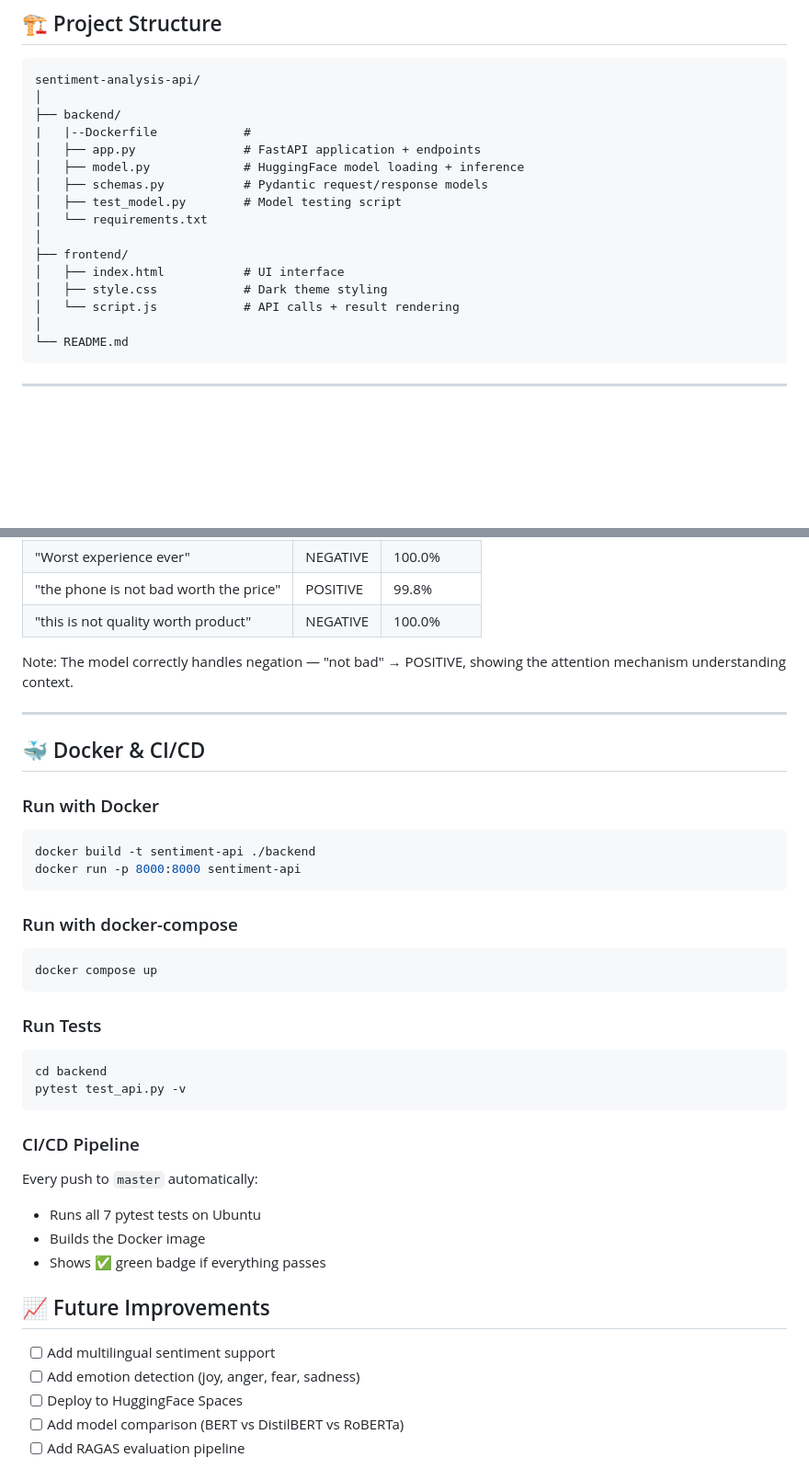
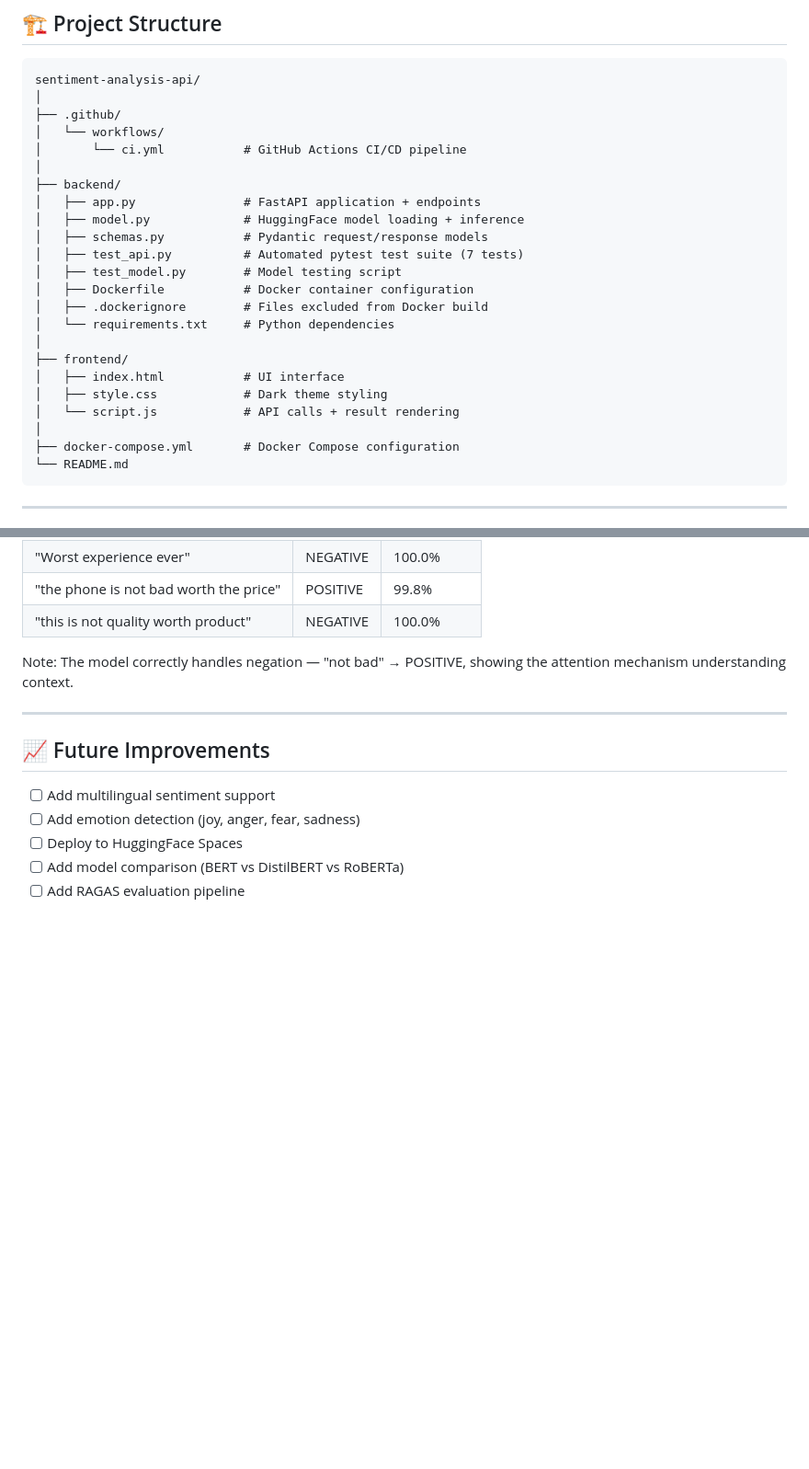
Before and after one commit to Raghavendra1422/sentiment-analysis-api, a Markdown page: README.md, 2 parts joined by grey strips. Shown at 92% size. GitHub-like rendering; blank space fills up the shorter version.

````diff
--- a/README.md
+++ b/README.md
@@ -38,19 +38,26 @@ JSON Response (label + confidence score)
 ```
 sentiment-analysis-api/
 │
+├── .github/
+│   └── workflows/
+│       └── ci.yml           # GitHub Actions CI/CD pipeline
+│
 ├── backend/
-|   |--Dockerfile            #
 │   ├── app.py               # FastAPI application + endpoints
 │   ├── model.py             # HuggingFace model loading + inference
 │   ├── schemas.py           # Pydantic request/response models
+│   ├── test_api.py          # Automated pytest test suite (7 tests)
 │   ├── test_model.py        # Model testing script
-│   └── requirements.txt
+│   ├── Dockerfile           # Docker container configuration
+│   ├── .dockerignore        # Files excluded from Docker build
+│   └── requirements.txt     # Python dependencies
 │
 ├── frontend/
 │   ├── index.html           # UI interface
 │   ├── style.css            # Dark theme styling
 │   └── script.js            # API calls + result rendering
 │
+├── docker-compose.yml       # Docker Compose configuration
 └── README.md
 ```
 
@@ -205,33 +263,7 @@ Open `frontend/index.html` in your browser.
 
 Note: The model correctly handles negation — "not bad" → POSITIVE, showing the attention mechanism understanding context.
 
-
 ---
-## 🐳 Docker & CI/CD
-
-### Run with Docker
-```bash
-docker build -t sentiment-api ./backend
-docker run -p 8000:8000 sentiment-api
-```
-
-### Run with docker-compose
-```bash
-docker compose up
-```
-
-### Run Tests
-```bash
-cd backend
-pytest test_api.py -v
-```
-
-### CI/CD Pipeline
-Every push to `master` automatically:
-- Runs all 7 pytest tests on Ubuntu
-- Builds the Docker image
-- Shows ✅ green badge if everything passes
-
 
 ## 📈 Future Improvements
 
````
Also changed, not shown: other parts of README.md (+58 -7 lines).
